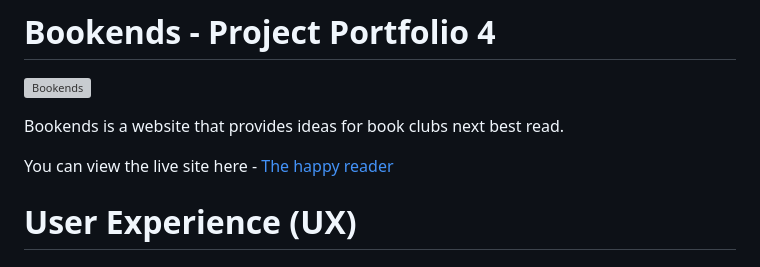
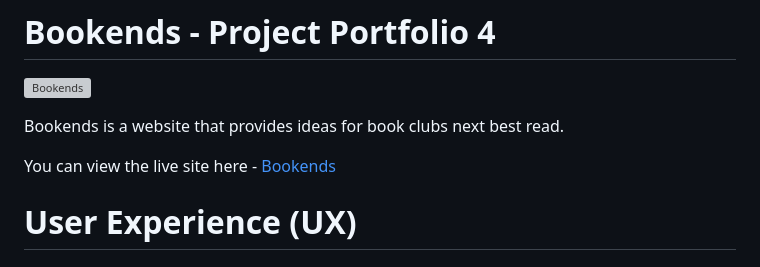
Before and after one commit to jax-parker/bookends, a Markdown page: README.md, the part around the change. GitHub-like rendering; grey boxes are pictures that could not be loaded.

```diff
--- a/README.md
+++ b/README.md
@@ -4,7 +4,7 @@
 
 Bookends is a website that provides ideas for book clubs next best read.
 
-You can view the live site here - <a href="https://.herokuapp.com/" target="_blank"> The happy reader </a>
+You can view the live site here - <a href="https://.herokuapp.com/" target="_blank"> Bookends </a>
 
 # User Experience (UX)
 
```
